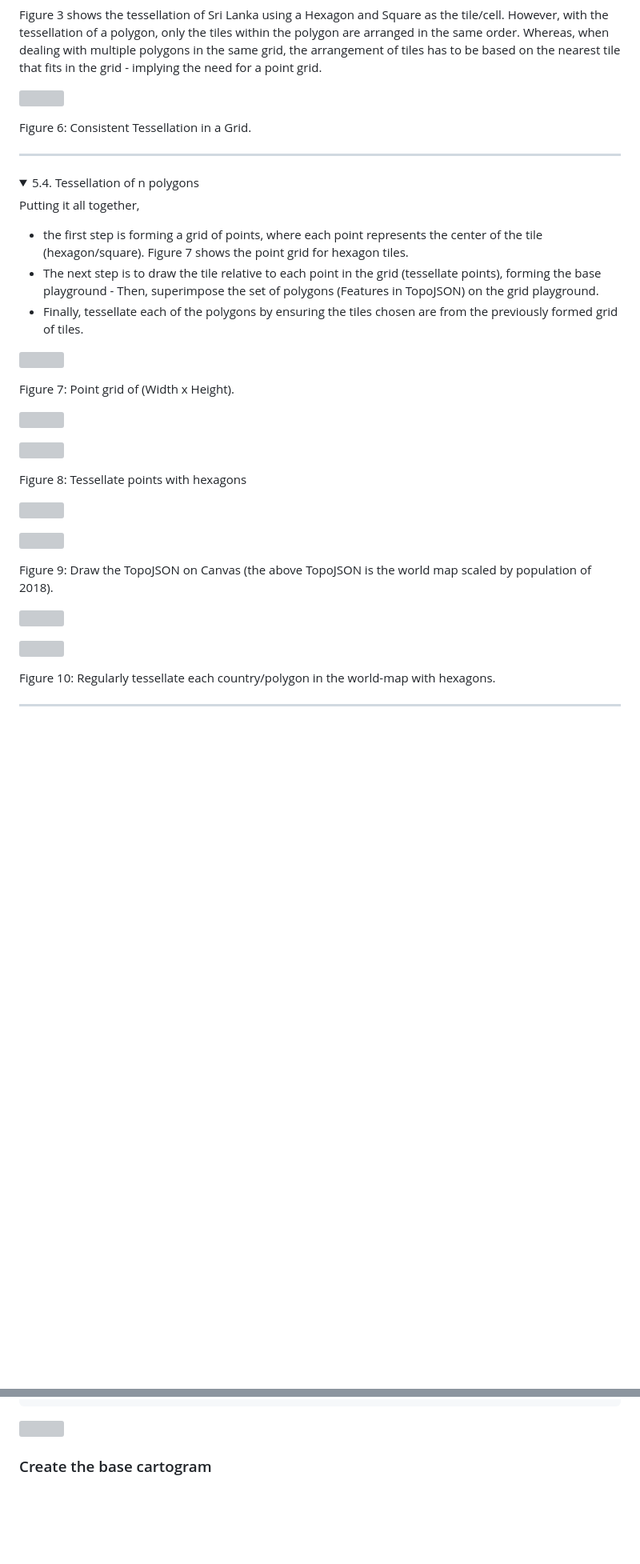
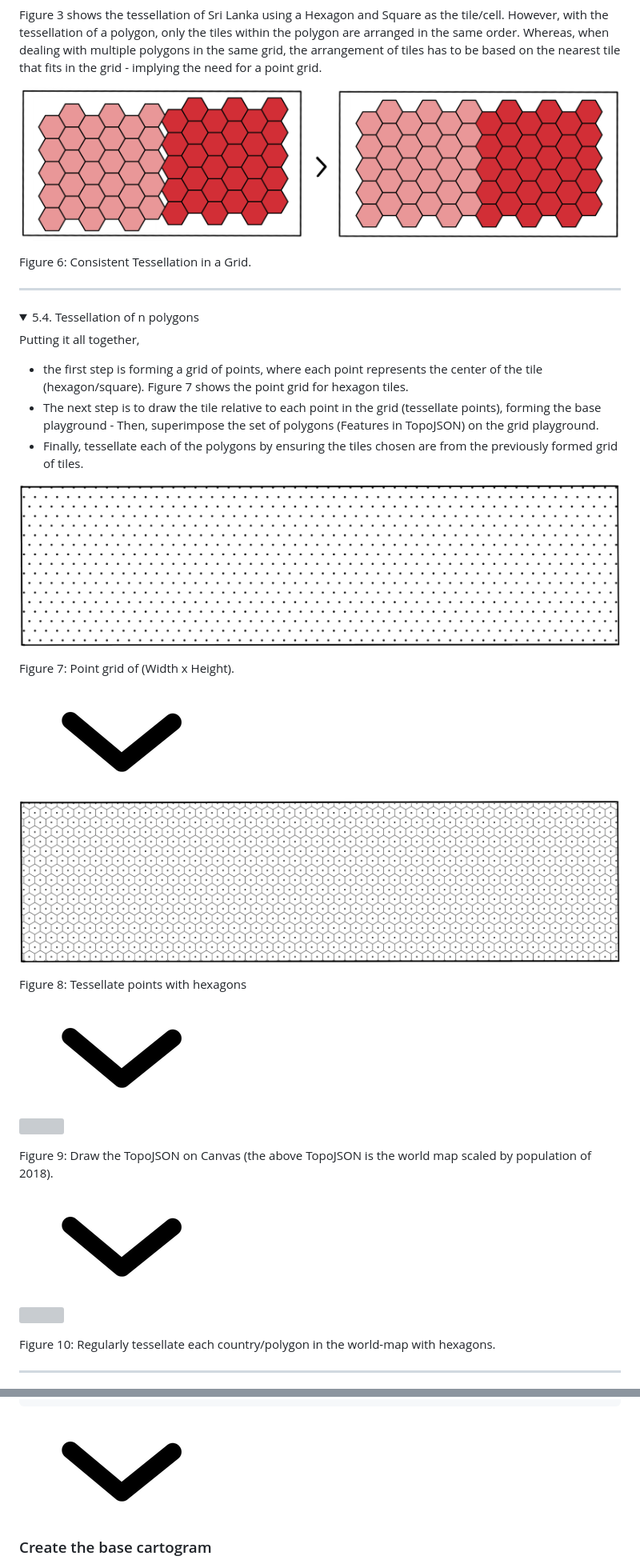
Before and after one commit to owid/cartograms, a Markdown page: documentation/README.md, 2 parts joined by grey strips. Shown: that part at 80% size. Rendered like a GitHub page; pictures changed too: documentation/images/down-arrow.png (added); folded sections open; blank space fills up the shorter version; grey boxes are pictures that could not be loaded.

Commit message:
Add documentation in readme

```diff
--- a/documentation/README.md
+++ b/documentation/README.md
@@ -189,7 +189,7 @@ The <code>d</code> attribute in <code>&lt;path&gt;&lt;/path&gt;</code> defines t
 
 <p>Figure 3 shows the tessellation of Sri Lanka using a Hexagon and Square as the tile/cell. However, with the tessellation of a polygon, only the tiles within the polygon are arranged in the same order. Whereas, when dealing with multiple polygons in the same grid, the arrangement of tiles has to be based on the nearest tile that fits in the grid - implying the need for a point grid.</p>
 
-<p><img class="center-image" src="./images/posts/cartograms/hex-grid-tessellation.png" /> </p>
+<p><img class="center-image" src="images/hex-grid-tessellation.png" /> </p>
 
 <p style="text-align: center;">Figure 6: Consistent Tessellation in a Grid. </p>
 
@@ -209,15 +209,15 @@ The <code>d</code> attribute in <code>&lt;path&gt;&lt;/path&gt;</code> defines t
 <li>Finally, tessellate each of the polygons by ensuring the tiles chosen are from the previously formed grid of tiles.</li>
 </ul>
 
-<p><img class="center-image" style="width: 100%" src="./images/posts/cartograms/point-grid.png" /> </p>
+<p><img class="center-image" style="width: 100%" src="images/point-grid.png" /> </p>
 
 <p style="text-align: center;">Figure 7: Point grid of (Width x Height). </p>
 
-<p><img class="center-image" style="width: 5%" src="./images/posts/down-arrow.png" /> </p>
+<p><img class="center-image" style="width: 5%" src="images/down-arrow.png" /> </p>
 
-<p><img class="center-image" style="width: 100%" src="./images/posts/cartograms/point-grid-cell.png" /> </p>
+<p><img class="center-image" style="width: 100%" src="images/point-grid-cell.png" /> </p>
 
 <p style="text-align: center;">Figure 8: Tessellate points with hexagons </p>
 
-<p><img class="center-image" style="width: 5%" src="./images/posts/down-arrow.png" /> </p>
+<p><img class="center-image" style="width: 5%" src="images/down-arrow.png" /> </p>
 
@@ -225,5 +225,5 @@ The <code>d</code> attribute in <code>&lt;path&gt;&lt;/path&gt;</code> defines t
 
 <p style="text-align: center;">Figure 9: Draw the TopoJSON on Canvas (the above TopoJSON is the world map scaled by population of 2018). </p>
 
-<p><img class="center-image" style="width: 5%" src="./images/posts/down-arrow.png" /> </p>
+<p><img class="center-image" style="width: 5%" src="images/down-arrow.png" /> </p>
 
@@ -486,7 +486,7 @@ For example: A single point in a point-grid represents the top-right corner of a
   }
 </code></pre>
 
-<p><img class="center-image" style="width: 5%" src="./images/posts/down-arrow.png" /> </p>
+<p><img class="center-image" style="width: 5%" src="images/down-arrow.png" /> </p>
 
 <h3 id="createthebasecartogram">Create the base cartogram</h3>
 
```
Also changed, not shown: other parts of documentation/README.md (+14 -14 lines), documentation/images/solar-system-cartogram.png (added).
